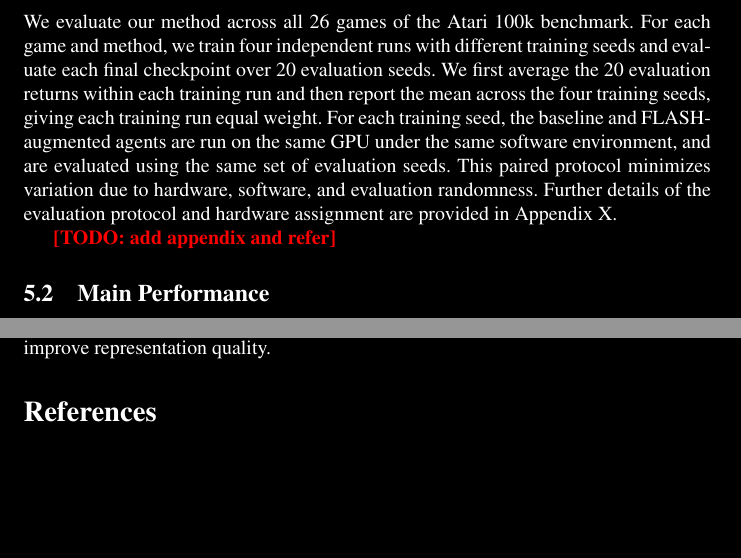
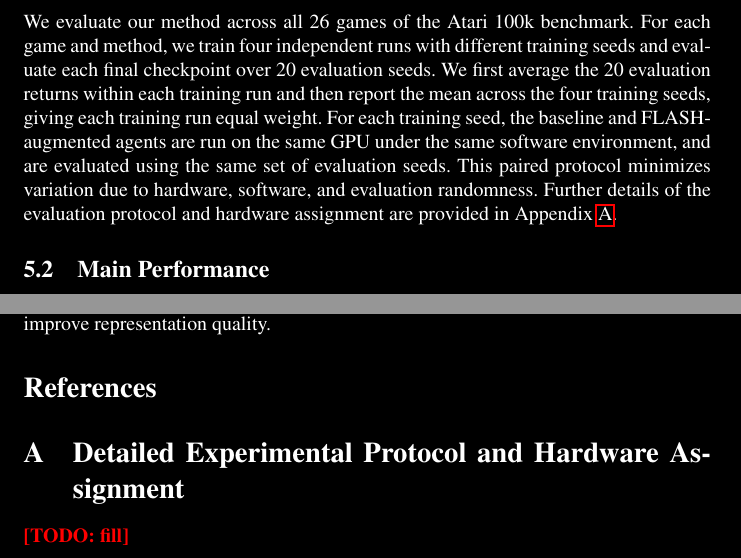
Before and after one commit to wrrte/choemj, a LaTeX paper (iclr2027_conference.tex): two parts of pages 10 and 13 of 38, joined at a grey line, cut so that both start at the same text, the shorter picture padded with empty space. Compiled offline with pdfLaTeX; a LaTeX package or settings file that is missing is left out; a missing bibliography style is replaced by a similar one.

Commit message:
참조 추가

```diff
--- a/iclr2027_conference.tex
+++ b/iclr2027_conference.tex
@@ -293,9 +293,7 @@ In our experiments, we set the retrieval warmup to $T_{\text{warm}} = T/2 = 50,0
 \label{sec:experiments}
 
 \subsection{Experimental Setup}
-We evaluate our method across all 26 games of the Atari 100k benchmark. For each game and method, we train four independent runs with different training seeds and evaluate each final checkpoint over 20 evaluation seeds. We first average the 20 evaluation returns within each training run and then report the mean across the four training seeds, giving each training run equal weight. For each training seed, the baseline and FLASH-augmented agents are run on the same GPU under the same software environment, and are evaluated using the same set of evaluation seeds. This paired protocol minimizes variation due to hardware, software, and evaluation randomness. Further details of the evaluation protocol and hardware assignment are provided in Appendix~X.
-
-\todo{add appendix and refer}
+We evaluate our method across all 26 games of the Atari 100k benchmark. For each game and method, we train four independent runs with different training seeds and evaluate each final checkpoint over 20 evaluation seeds. We first average the 20 evaluation returns within each training run and then report the mean across the four training seeds, giving each training run equal weight. For each training seed, the baseline and FLASH-augmented agents are run on the same GPU under the same software environment, and are evaluated using the same set of evaluation seeds. This paired protocol minimizes variation due to hardware, software, and evaluation randomness. Further details of the evaluation protocol and hardware assignment are provided in Appendix~\ref{app:experimental_protocol}.
 
 \subsection{Main Performance}
 Table~\ref{tab:main_performance} presents the comprehensive Atari 100k results.
@@ -436,6 +434,11 @@ In this paper, we investigated whether downstream Actor-Critic learning can make
 \bibliographystyle{iclr2027_conference}
 
 \appendix
+
+\section{Detailed Experimental Protocol and Hardware Assignment}
+\label{app:experimental_protocol}
+
+\todo{fill}
 
 \section{Across-Seed Analysis of Exploitation in Frostbite}
 \label{sec:appendix_exploitation}
```
